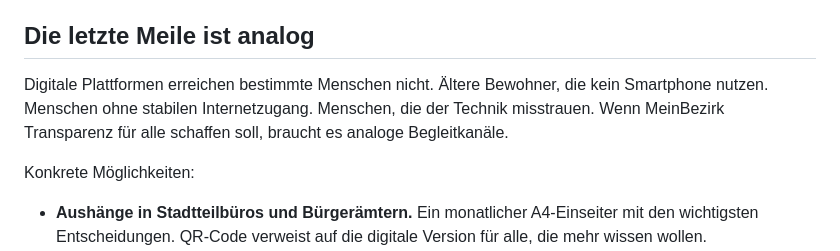
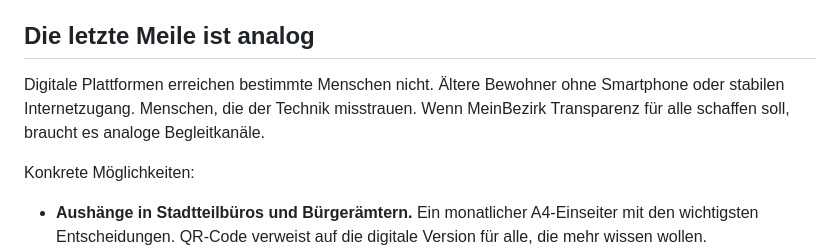
Before and after one commit to igor/meinbezirk, a Markdown page: 05-betreiben/README.md, the part around the change. Drawn GitHub-style.

Commit message:
Tighten wording in offline channels section (lektorat)
Reduce three-item demographic list to two groups for more natural phrasing.

Co-Authored-By: Claude Opus 4.6 <noreply@anthropic.com>

```diff
--- a/05-betreiben/README.md
+++ b/05-betreiben/README.md
@@ -59,7 +59,7 @@ Was die Stadt davon hat. In ihrer Sprache.
 
 ## Die letzte Meile ist analog
 
-Digitale Plattformen erreichen bestimmte Menschen nicht. Ältere Bewohner, die kein Smartphone nutzen. Menschen ohne stabilen Internetzugang. Menschen, die der Technik misstrauen. Wenn MeinBezirk Transparenz für alle schaffen soll, braucht es analoge Begleitkanäle.
+Digitale Plattformen erreichen bestimmte Menschen nicht. Ältere Bewohner ohne Smartphone oder stabilen Internetzugang. Menschen, die der Technik misstrauen. Wenn MeinBezirk Transparenz für alle schaffen soll, braucht es analoge Begleitkanäle.
 
 Konkrete Möglichkeiten:
 
```
